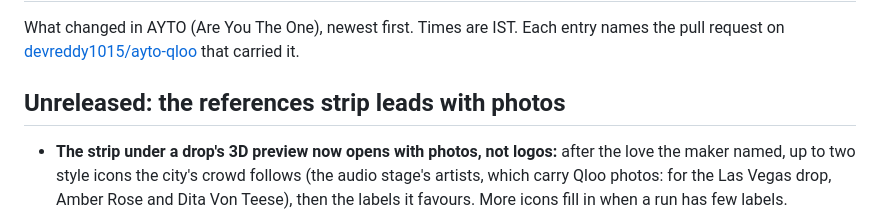
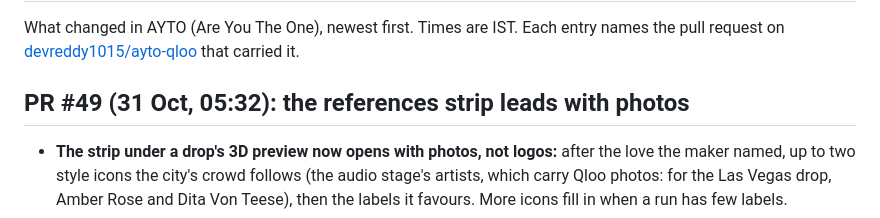
Before and after one commit to devreddy1015/ayto-qloo, a Markdown page: CHANGELOG.md, the part around the change. Drawn GitHub-style.

Commit message:
CHANGELOG: name the references photos entry by its PR (#49)

```diff
--- a/CHANGELOG.md
+++ b/CHANGELOG.md
@@ -3,7 +3,7 @@
 What changed in AYTO (Are You The One), newest first. Times are IST. Each entry names the pull request on
 [devreddy1015/ayto-qloo](https://github.com/devreddy1015/ayto-qloo) that carried it.
 
-## Unreleased: the references strip leads with photos
+## PR #49 (31 Oct, 05:32): the references strip leads with photos
 
 - **The strip under a drop's 3D preview now opens with photos, not logos:** after the love the maker named, up to two
   style icons the city's crowd follows (the audio stage's artists, which carry Qloo photos: for the Las Vegas drop,
```
